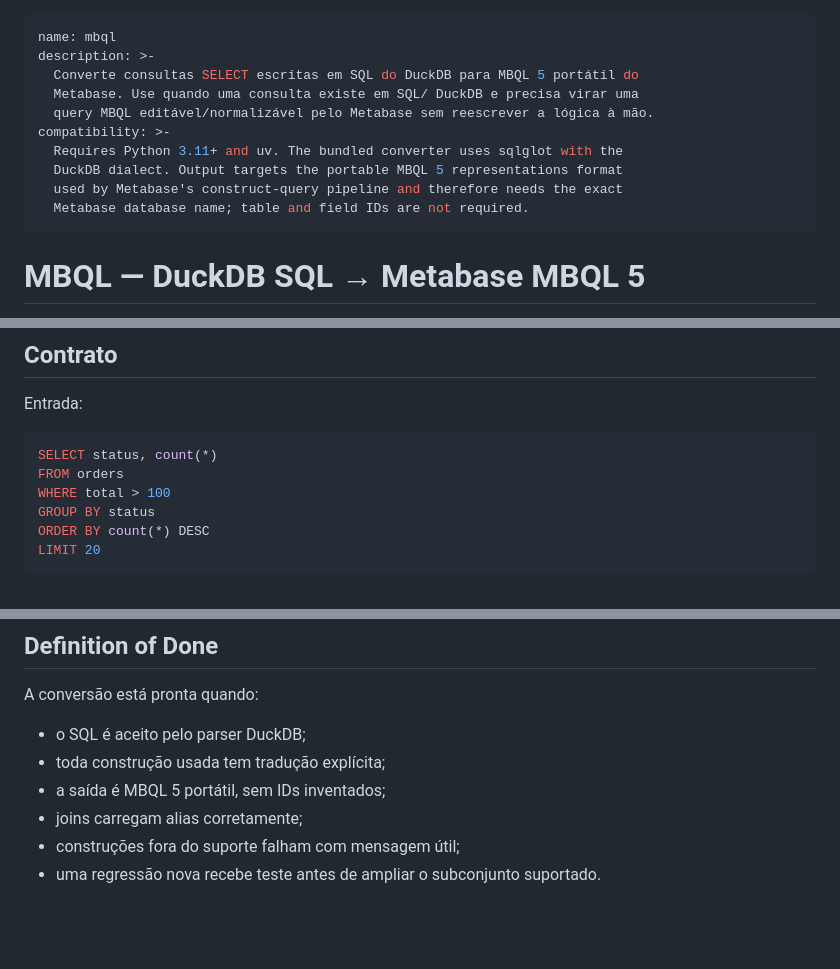
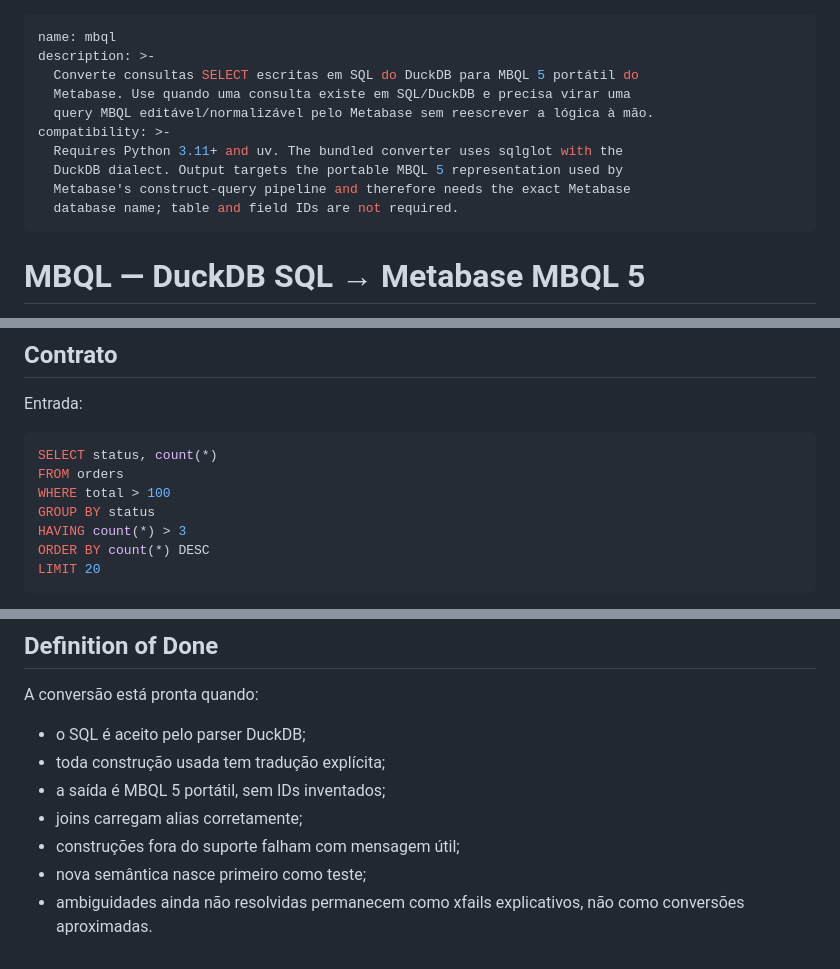
Before and after one commit to franklinbaldo/skills, a Markdown page: mbql/SKILL.md, 3 parts joined by grey strips. GitHub-like rendering; blank space fills up the shorter version.

````diff
--- a/mbql/SKILL.md
+++ b/mbql/SKILL.md
@@ -2,13 +2,13 @@
 name: mbql
 description: >-
   Converte consultas SELECT escritas em SQL do DuckDB para MBQL 5 portátil do
-  Metabase. Use quando uma consulta existe em SQL/ DuckDB e precisa virar uma
+  Metabase. Use quando uma consulta existe em SQL/DuckDB e precisa virar uma
   query MBQL editável/normalizável pelo Metabase sem reescrever a lógica à mão.
 compatibility: >-
   Requires Python 3.11+ and uv. The bundled converter uses sqlglot with the
-  DuckDB dialect. Output targets the portable MBQL 5 representations format
-  used by Metabase's construct-query pipeline and therefore needs the exact
-  Metabase database name; table and field IDs are not required.
+  DuckDB dialect. Output targets the portable MBQL 5 representation used by
+  Metabase's construct-query pipeline and therefore needs the exact Metabase
+  database name; table and field IDs are not required.
 ---
 
 # MBQL — DuckDB SQL → Metabase MBQL 5
@@ -28,6 +28,7 @@ SELECT status, count(*)
 FROM orders
 WHERE total > 100
 GROUP BY status
+HAVING count(*) > 3
 ORDER BY count(*) DESC
 LIMIT 20
 ```
@@ -177,4 +205,6 @@ A conversão está pronta quando:
 - a saída é MBQL 5 portátil, sem IDs inventados;
 - joins carregam alias corretamente;
 - construções fora do suporte falham com mensagem útil;
-- uma regressão nova recebe teste antes de ampliar o subconjunto suportado.
+- nova semântica nasce primeiro como teste;
+- ambiguidades ainda não resolvidas permanecem como xfails explicativos, não
+  como conversões aproximadas.
````
Also changed, not shown: other parts of mbql/SKILL.md (+44 -17 lines).
